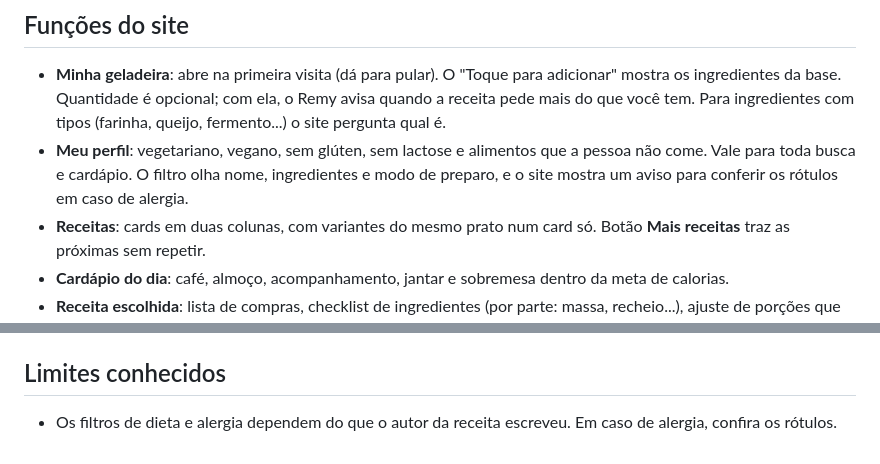
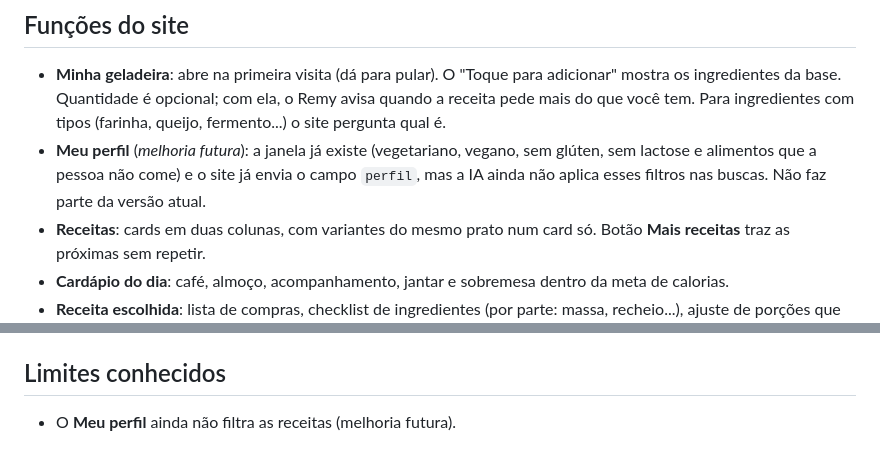
Before and after one commit to davileal0702/Remy.IA, a Markdown page: README.md, 2 parts joined by grey strips. Rendered like a GitHub page.

```diff
--- a/README.md
+++ b/README.md
@@ -60,7 +60,7 @@ A seção converte cada ingrediente em gramas, liga ao alimento da TACO e divide
 ## Funções do site
 
 - **Minha geladeira**: abre na primeira visita (dá para pular). O "Toque para adicionar" mostra os ingredientes da base. Quantidade é opcional; com ela, o Remy avisa quando a receita pede mais do que você tem. Para ingredientes com tipos (farinha, queijo, fermento...) o site pergunta qual é.
-- **Meu perfil**: vegetariano, vegano, sem glúten, sem lactose e alimentos que a pessoa não come. Vale para toda busca e cardápio. O filtro olha nome, ingredientes e modo de preparo, e o site mostra um aviso para conferir os rótulos em caso de alergia.
+- **Meu perfil** (*melhoria futura*): a janela já existe (vegetariano, vegano, sem glúten, sem lactose e alimentos que a pessoa não come) e o site já envia o campo `perfil`, mas a IA ainda não aplica esses filtros nas buscas. Não faz parte da versão atual.
 - **Receitas**: cards em duas colunas, com variantes do mesmo prato num card só. Botão **Mais receitas** traz as próximas sem repetir.
 - **Cardápio do dia**: café, almoço, acompanhamento, jantar e sobremesa dentro da meta de calorias.
 - **Receita escolhida**: lista de compras, checklist de ingredientes (por parte: massa, recheio...), ajuste de porções que recalcula as quantidades, modo de preparo com **timer** nos passos que têm tempo e uma dica do Remy.
@@ -111,4 +111,4 @@ O modelo devolve um texto JSON:
 
 ## Limites conhecidos
 
-- Os filtros de dieta e alergia dependem do que o autor da receita escreveu. Em caso de alergia, confira os rótulos.
+- O **Meu perfil** ainda não filtra as receitas (melhoria futura).
```
Also changed, not shown: docs/DOCUMENTACAO.md (+34 -34 lines), docs/img/00-arquitetura.png, 1 other file.
